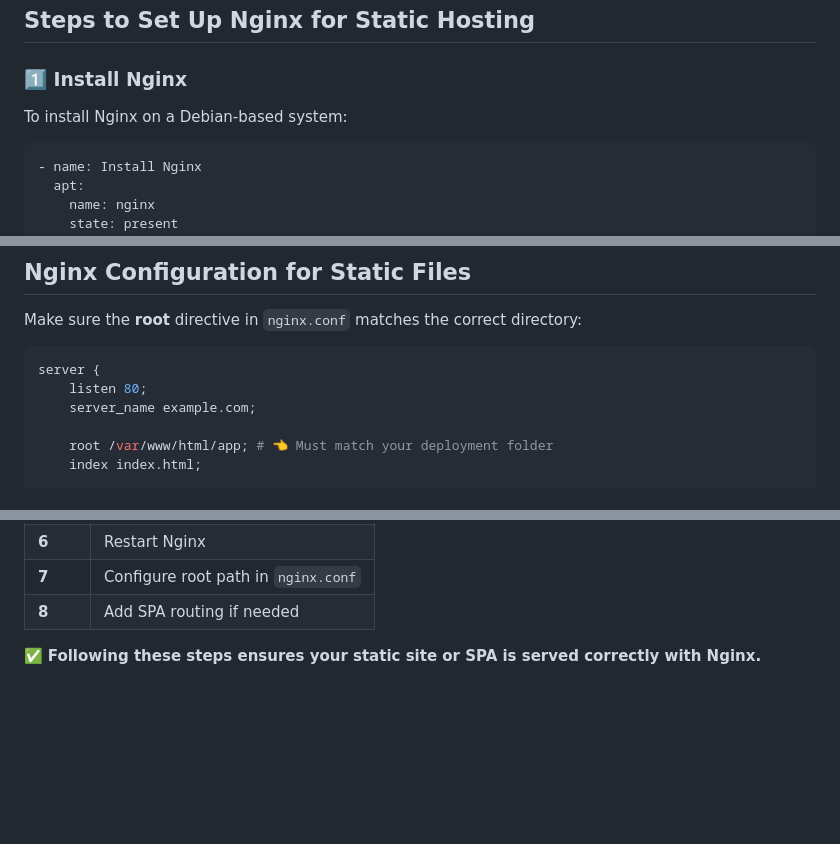
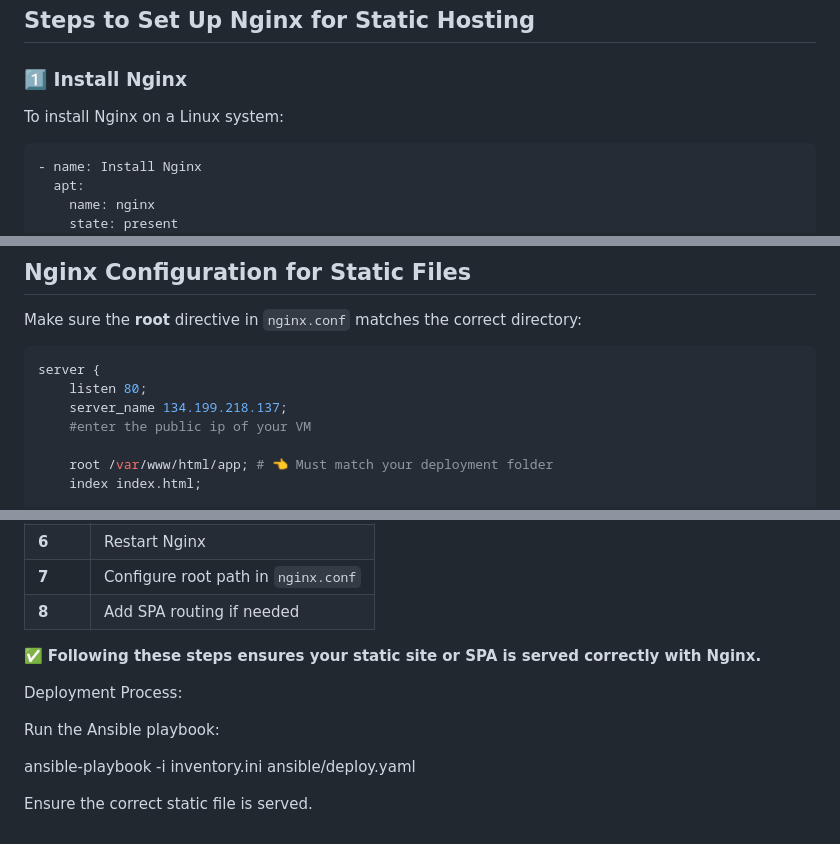
Before and after one commit to bharat1704/app-deployment-ansible, a Markdown page: README.md, 3 parts joined by grey strips. GitHub-like rendering; blank space fills up the shorter version.

````diff
--- a/README.md
+++ b/README.md
@@ -10,7 +10,7 @@ This guide explains how to deploy a static web application using **Nginx** and *
 ## Steps to Set Up Nginx for Static Hosting
 
 ### 1️⃣ Install Nginx
-To install Nginx on a Debian-based system:
+To install Nginx on a Linux system:
 ```yaml
 - name: Install Nginx
   apt:
@@ -84,7 +84,8 @@ Make sure the **root** directive in `nginx.conf` matches the correct directory:
 ```nginx
 server {
     listen 80;
-    server_name example.com;
+    server_name 134.199.218.137;
+    #enter the public ip of your VM
 
     root /var/www/html/app; # 👈 Must match your deployment folder
     index index.html;
@@ -130,3 +130,11 @@ server {
 | **8** | Add SPA routing if needed |
 
 ✅ **Following these steps ensures your static site or SPA is served correctly with Nginx.**
+
+Deployment Process:
+
+Run the Ansible playbook:
+
+ansible-playbook -i inventory.ini ansible/deploy.yaml
+
+Ensure the correct static file is served.
````
Also changed, not shown: other parts of README.md (+0 -1 lines).
